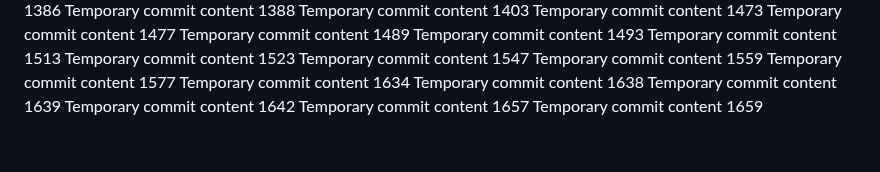
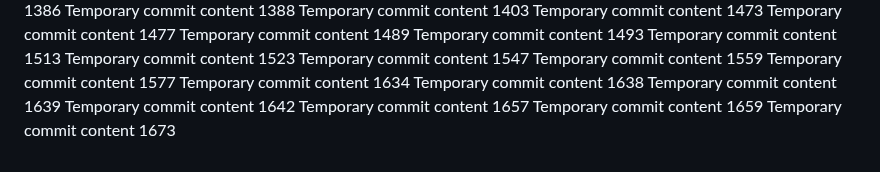
Before and after one commit to andreolf/upgraded-dollop, a Markdown page: report.md, the part around the change. Drawn GitHub-style.

```diff
--- a/report.md
+++ b/report.md
@@ -138,3 +138,4 @@ Temporary commit content 1639
 Temporary commit content 1642
 Temporary commit content 1657
 Temporary commit content 1659
+Temporary commit content 1673
```
